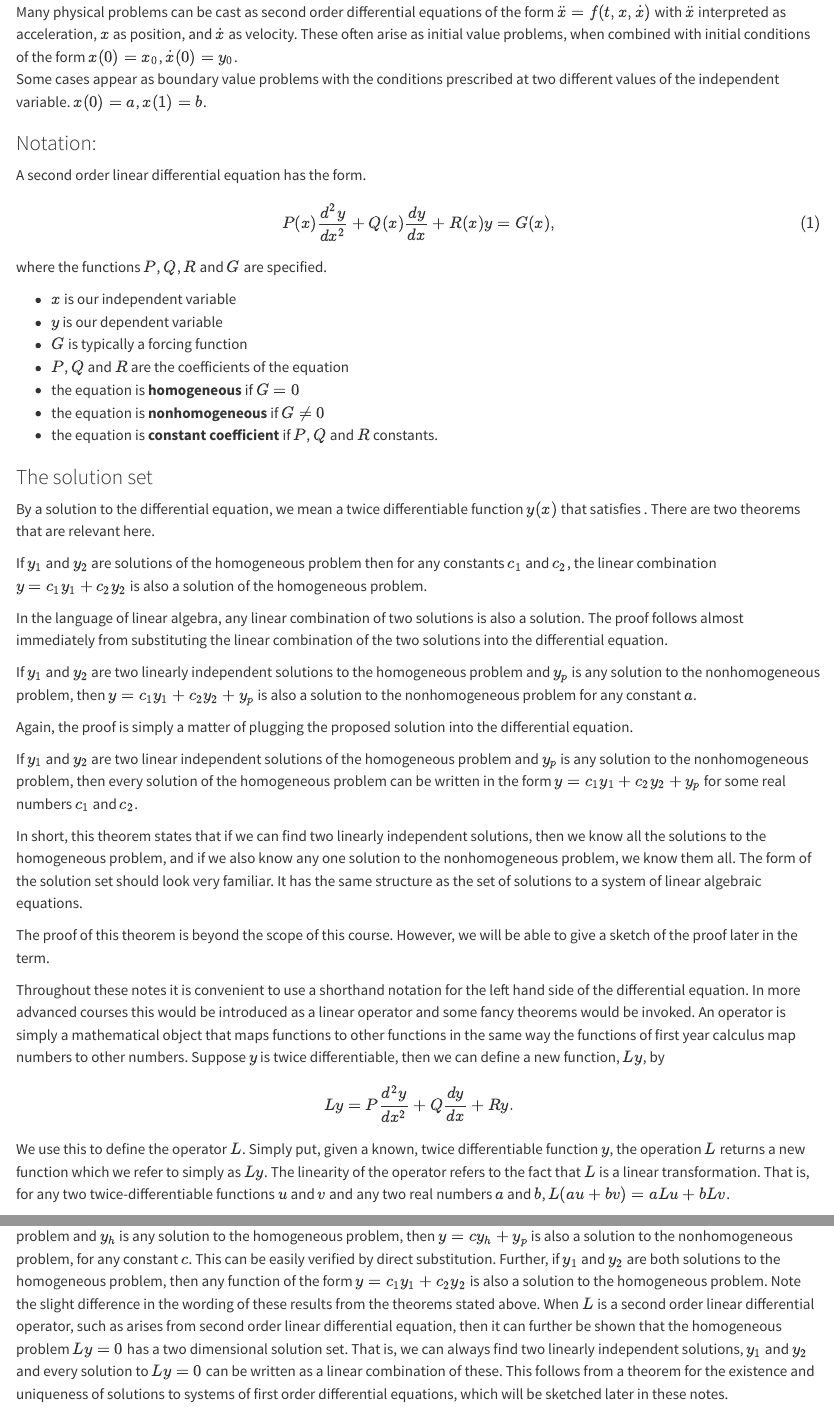
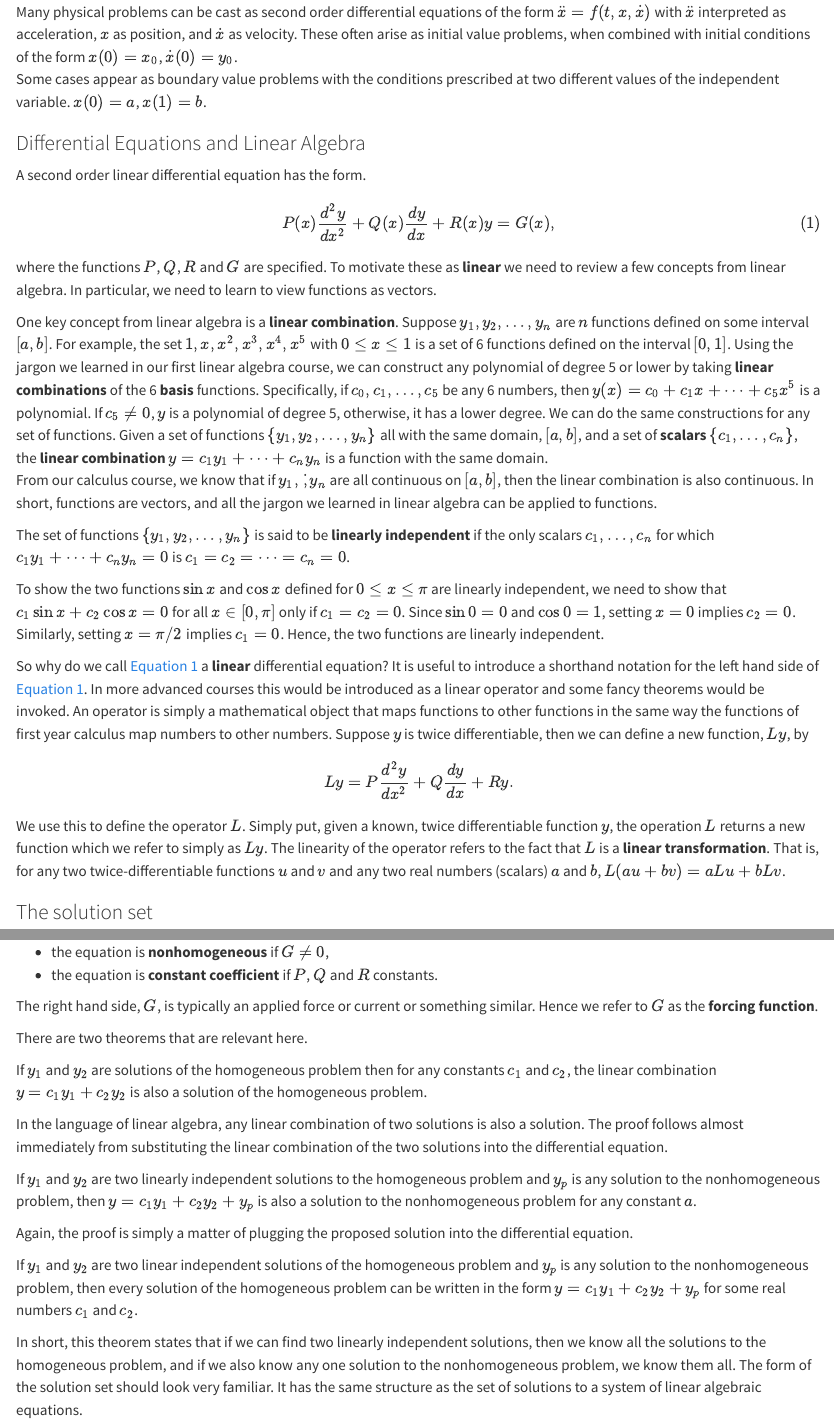
Before and after one commit to jameswatmough/DifferentialEquations, a Quarto document (M3503-lec03-SecondOrderODE.qmd): the page in a window 1100 px wide, from 210 px down, and a second part further down, joined at a grey line. Rendered offline with R 4.5, knitr and Pandoc in place of Quarto, with nearby package versions.

Commit message:
fix typo; insert linear combination notes

```diff
--- a/M3503-lec03-SecondOrderODE.qmd
+++ b/M3503-lec03-SecondOrderODE.qmd
@@ -23,21 +23,51 @@ Some cases appear as boundary value problems with the conditions prescribed at t
 values of the independent variable.
 $x(0) = a$, $x(1) = b$.
 
-### Notation:
+### Differential Equations and Linear Algebra
 
 A second order linear differential equation has the form.
 $$P(x)\frac{d^2y}{dx^2} + Q(x)\frac{dy}{dx} + R(x)y = G(x),$$ {#eq-genericode}
 where the functions $P$, $Q$, $R$ and $G$ are specified.
+To motivate these as **linear** we need to review a few concepts from linear algebra.  In particular,  we need to learn to view functions as vectors.
 
-* $x$ is our independent variable
-* $y$ is our dependent variable
-* $G$ is typically a forcing function
-* $P$, $Q$ and $R$ are the coefficients of the equation
-* the equation is **homogeneous** if $G=0$
-* the equation is **nonhomogeneous** if $G\ne 0$
-* the equation is **constant coefficient** if $P$, $Q$ and $R$ constants.
+One key concept from linear algebra is a **linear combination**.
+Suppose $y_1, y_2, \dots, y_n$ are $n$ functions defined on some interval $[a,b]$.  For example, the set $1, x, x^2, x^3, x^4, x^5$ with $0 \le x \le 1$ is a set of 6 functions defined on the interval $[0,1]$.
+Using the jargon we learned in our first linear algebra course, we can construct any polynomial of degree 5 or lower by taking **linear combinations** of the 6 **basis** functions.
+Specifically, if $c_0, c_1, \dots, c_5$ be any 6 numbers, then
+$y(x) = c_0 + c_1x + \dots + c_5x^5$ is a polynomial.  If $c_5\ne0$, $y$ is a polynomial of degree 5, otherwise, it has a lower degree.
+We can do the same constructions for any set of functions.  Given a set of functions $\{y_1, y_2, \dots, y_n\}$ all with the same domain, $[a,b]$, and a set of **scalars** $\{c_1, \dots, c_n\}$, the **linear combination**
+$y = c_1y_1 + \dots + c_ny_n$ is a function with the same domain.
+From our calculus course, we know that if $y_1, \dot, y_n$ are all continuous on $[a,b]$, then the linear combination is also continuous.
+In short,  functions are vectors, and all the jargon we learned in linear algebra can be applied to functions.
+
+::: {#def-linindep}
+The set of functions $\{y_1, y_2, \dots, y_n\}$ is said to be **linearly independent** if the only scalars $c_1,\dots,c_n$ for which
+$c_1y_1 + \dots + c_ny_n = 0$ is $c_1=c_2=\dots=c_n=0$.
+:::
+
+::: {#exm-linindep-1}
+To show the two functions $\sin x$ and $\cos x$ defined for $0 \le x \le \pi$ are linearly independent, we need to show that $c_1\sin x + c_2\cos x = 0$ for all $x\in[0,\pi]$ only if $c_1=c_2=0$.  Since $\sin 0 = 0$ and $\cos 0 = 1$, setting $x=0$ implies $c_2=0$.  Similarly, setting $x=\pi/2$ implies $c_1=0$.  Hence,  the two functions are linearly independent.
+:::
+
+So why do we call @eq-genericode a **linear** differential equation?
+It is useful to introduce a shorthand notation for the left hand side
+of @eq-genericode.
+In more advanced courses this would be introduced as a linear operator
+and some fancy theorems would be invoked.
+An operator is simply a mathematical object that maps functions to other
+functions in the same way the functions of first year calculus map numbers to
+other numbers.
+Suppose $y$ is twice differentiable, then we can define a new function, $Ly$,
+by
+\begin{equation}
+  Ly = P\frac{d^2y}{dx^2} + Q\frac{dy}{dx} + Ry.
+\end{equation}
+We use this to define the operator $L$.
+Simply put,  given a known, twice differentiable function $y$, the operation $L$ returns a new function which we refer to simply as $Ly$.
+The  linearity of the operator refers to the fact that $L$ is a **linear transformation**.
+That is, for any two twice-differentiable functions $u$ and $v$ and any two real numbers (scalars) $a$ and
+$b$, $L(au+bv) = aLu + bLv$.
 
 
 ### The solution set
 
-By a solution to the differential equation, we mean a twice differentiable function $y(x)$
@@ -45,3 +83,9 @@ that satisfies \eqn{genericode}.   There are two theorems that are relevant here
+* the equation is **nonhomogeneous** if $G\ne 0$,
+* the equation is **constant coefficient** if $P$, $Q$ and $R$ constants.
+
+The right hand side, $G$, is typically an applied force or current or something similar.  Hence we refer to $G$ as the **forcing function**.
+
+There are two theorems that are relevant here.
 
 ::: {#thm-1}
 If $y_1$ and $y_2$ are solutions of the homogeneous problem
@@ -75,23 +119,6 @@ structure as the set of solutions to a system of linear algebraic equations.
 
 The proof of this theorem is beyond the scope of this course.  However, we will be able to give a sketch of the proof later in the term.
 
-
-Throughout these notes it is convenient to use a shorthand notation for the left hand side
-of the differential equation.  In more advanced courses this would be introduced as a linear operator
-and some fancy theorems would be invoked.
-An operator is simply a mathematical object that maps functions to other
-functions in the same way the functions of first year calculus map numbers to
-other numbers.
-Suppose $y$ is twice differentiable, then we can define a new function, $Ly$,
-by
-\begin{equation}
-  Ly = P\frac{d^2y}{dx^2} + Q\frac{dy}{dx} + Ry.
-\end{equation}
-We use this to define the operator $L$.
-Simply put,  given a known, twice differentiable function $y$, the operation $L$ returns a new function which we refer to simply as $Ly$.
-The  linearity of the operator refers to the fact that $L$ is a linear transformation.  That is, for any two
-twice-differentiable functions $u$ and $v$ and any two real numbers $a$ and
-$b$, $L(au+bv) = aLu + bLv$.
 
 Many of  the theorems from linear algebra apply to the operator $L$.  We refer
 to $Ly=0$ as the homogeneous, or complementary problem, and $Ly = G$ as the
```
Also changed, not shown: M3503-lec01-FirstOrderODE.qmd (+5 -2 lines), M3503-lec03-SecondOrderODE.qmd (10 more changed lines).
